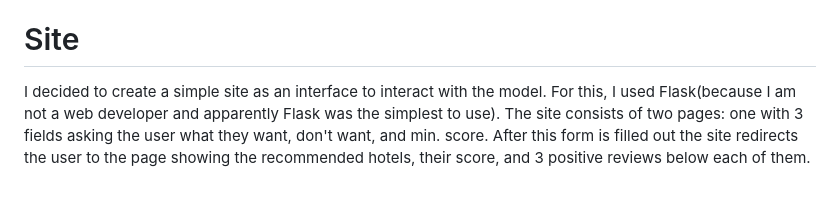
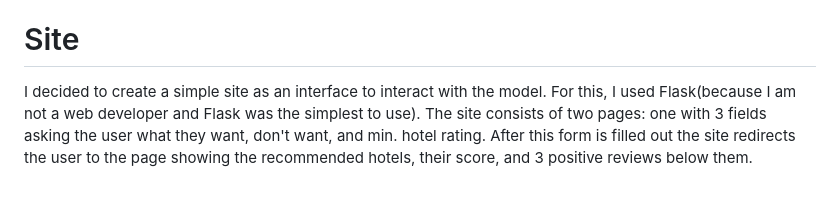
Before and after one commit to Nikitavolzhin/hotels_recommendation, a Markdown page: README.md, the part around the change. Drawn GitHub-style.

```diff
--- a/README.md
+++ b/README.md
@@ -37,7 +37,6 @@ what they want to have and what to avoid, applying a positive review model on wh
 Then I take the 50 most probable hotels and remove the ones that predicted the negative model. On the site, I implemented filtering
 by the minimum score.
 # Site
-I decided to create a simple site as an interface to interact with the model. For this, I used Flask(because I am not a web developer and
-apparently Flask was the simplest to use). The site consists of two pages: one with 3 fields asking the user what they want, don't want,
-and min. score. After this form is filled out the site redirects the user to the page showing the recommended hotels, their score, and 3
-positive reviews below each of them.
+I decided to create a simple site as an interface to interact with the model. For this, I used Flask(because I am not a web developer and Flask was the simplest to use). The site consists of two pages: one with 3 fields asking the user what they want, don't want,
+and min. hotel rating. After this form is filled out the site redirects the user to the page showing the recommended hotels, their score, and 3
+positive reviews below them.
```
